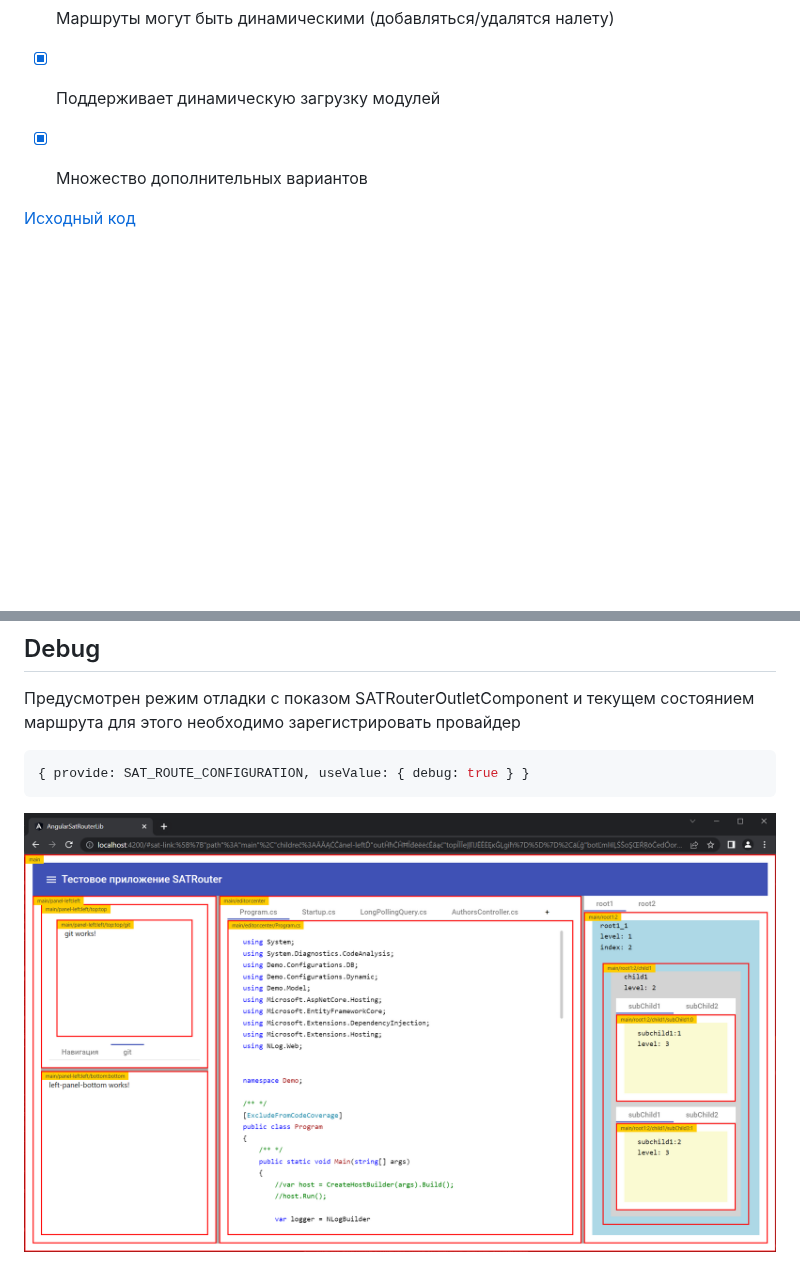
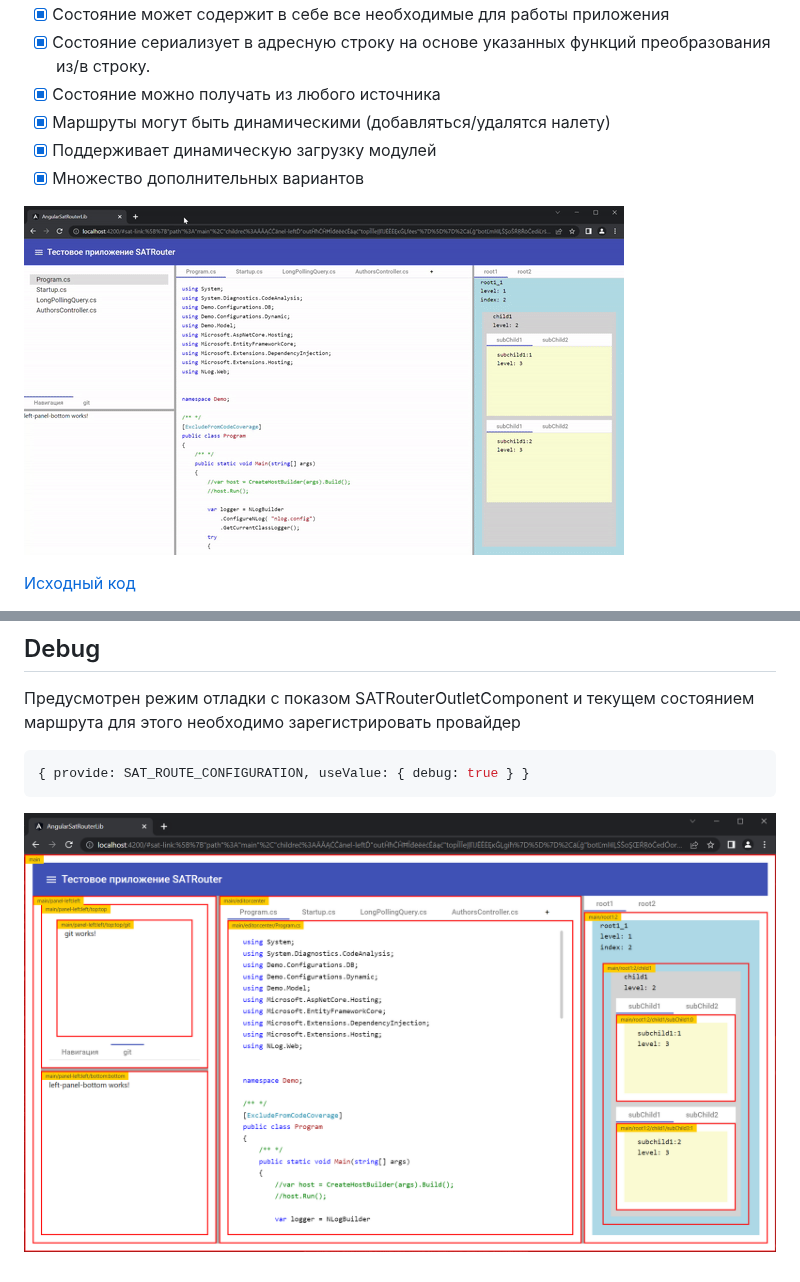
Before and after one commit to AlexanderZhelnin/Angular-SAT-Router, a Markdown page: README.md, 2 parts joined by grey strips. Drawn GitHub-style; pictures changed too: SATRouter.gif (added); blank space fills up the shorter version.

Commit message:
добавлен gif в readme.md

````diff
--- a/README.md
+++ b/README.md
@@ -9,6 +9,7 @@
 - [x] Поддерживает динамическую загрузку модулей
 - [x] Множество дополнительных вариантов
 
+![пример демо режима](./SATRouter.gif)
 
 [Исходный код](https://github.com/AlexanderZhelnin/Angular-SAT-Router)
 
@@ -183,4 +184,4 @@ navigate([
 ```ts
 { provide: SAT_ROUTE_CONFIGURATION, useValue: { debug: true } }
 ```
-![пример демо режима](debug.png)
+![пример демо режима](./debug.png)
````
Also changed, not shown: projects/sat-router/README.md (+2 -1 lines), 2 other files.
